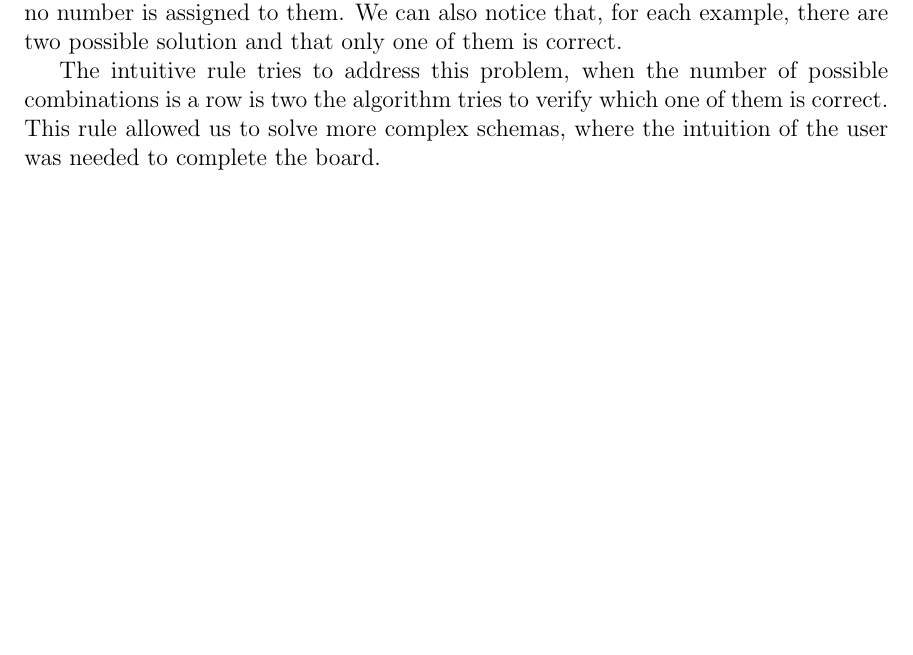
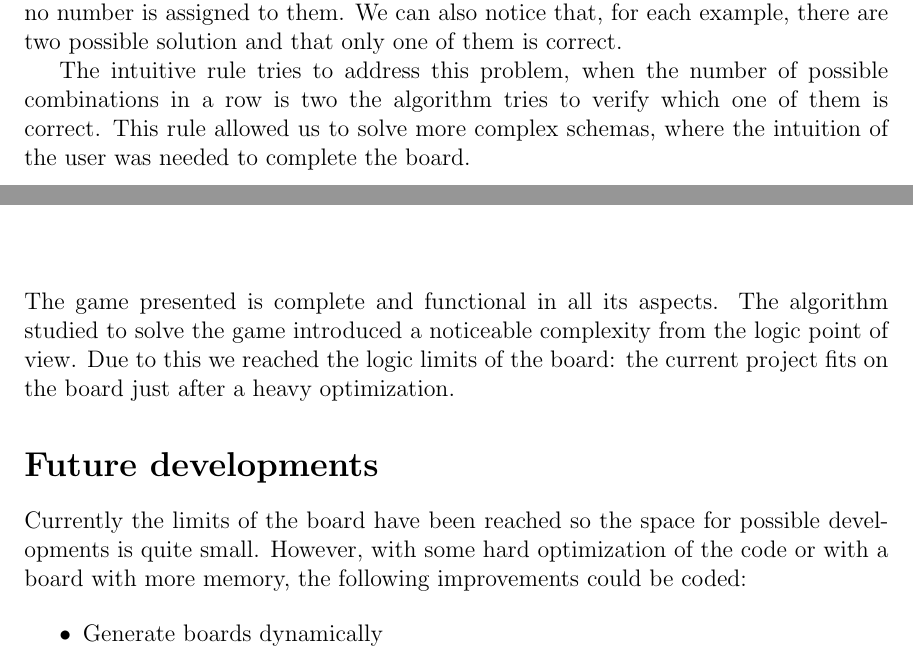
Before and after one commit to AndreaGiardini/Skyscrapers_Puzzle, a LaTeX document (Report/Official_Report.tex): part of page 10 of 12 before the commit and two parts of pages 10 and 11 of 12 after it, the two joined at a grey line, cut so that both start at the same text, the shorter picture padded with empty space. Compiled offline with pdfLaTeX.

Commit message:
Almost there...

```diff
--- a/Report/Official_Report.tex
+++ b/Report/Official_Report.tex
@@ -423,12 +423,30 @@ example, there are two possible solution and that only one of them is
 correct.
 
 The intuitive rule tries to address this problem, when the number of
-possible combinations is a row is two the algorithm tries to verify which
+possible combinations in a row is two the algorithm tries to verify which
 one of them is correct. This rule allowed us to solve more complex
 schemas, where the intuition of the user was needed to complete the board.
 
 \chapter*{Conclusion}
 
+The game presented is complete and functional in all its aspects. The
+algorithm studied to solve the game introduced a noticeable complexity
+from the logic point of view. Due to this we reached the logic limits of
+the board: the current project fits on the board just after a heavy
+optimization.
+
+\section*{Future developments}
+
+Currently the limits of the board have been reached so the space for
+possible developments is quite small. However, with some hard optimization
+of the code or with a board with more memory, the following improvements
+could be coded:
+
+\begin{itemize}
+
+    \item Generate boards dynamically
+
+\end{itemize}
 
 \renewcommand{\bibname}{References}
 \begin{thebibliography}{100}
```
Also changed, not shown: Report/Official_Report.pdf, Report/Official_Report.tex (4 more changed lines).
